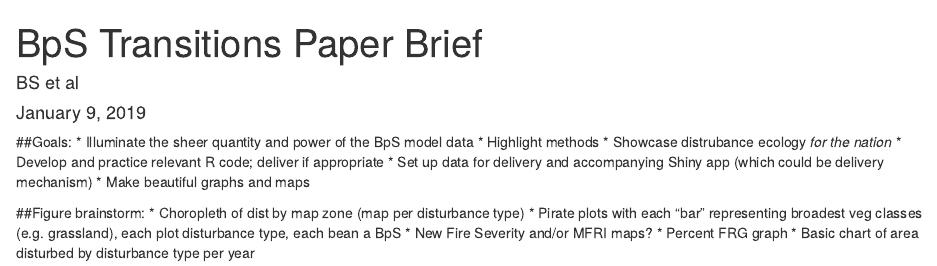
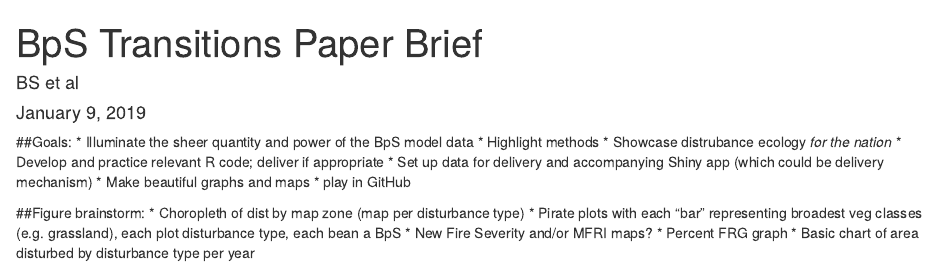
Before and after one commit to koriblankenship/BpSTransitionPaper, an R Markdown document (Brief.Rmd): the page in a window 1100 px wide, from its top. Rendered offline with R 4.5, knitr and Pandoc, with nearby package versions.

Commit message:
added a goal

```diff
--- a/Brief.Rmd
+++ b/Brief.Rmd
@@ -12,6 +12,7 @@ output: html_document
 * Develop and practice relevant R code; deliver if appropriate
 * Set up data for delivery and accompanying Shiny app (which could be delivery mechanism)
 * Make beautiful graphs and maps
+* play in GitHub
 
 ##Figure brainstorm:
 * Choropleth of dist by map zone (map per disturbance type)
```
